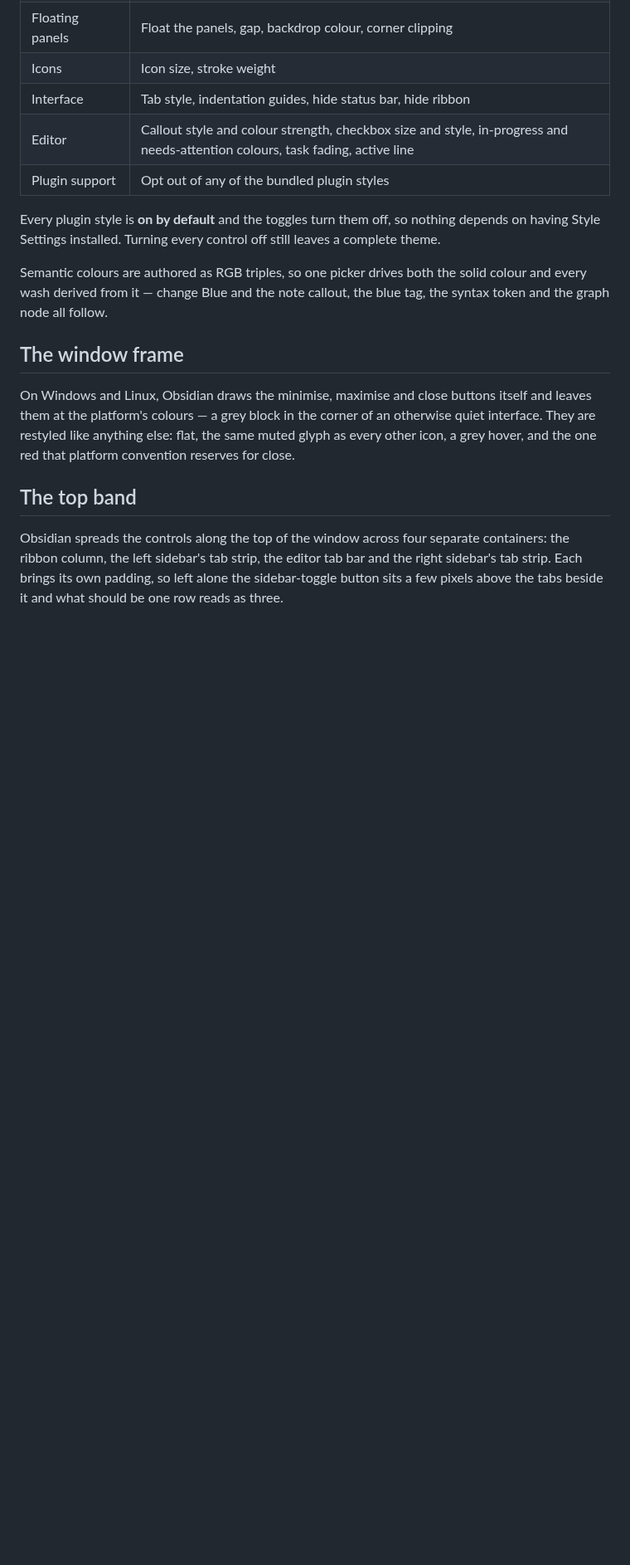
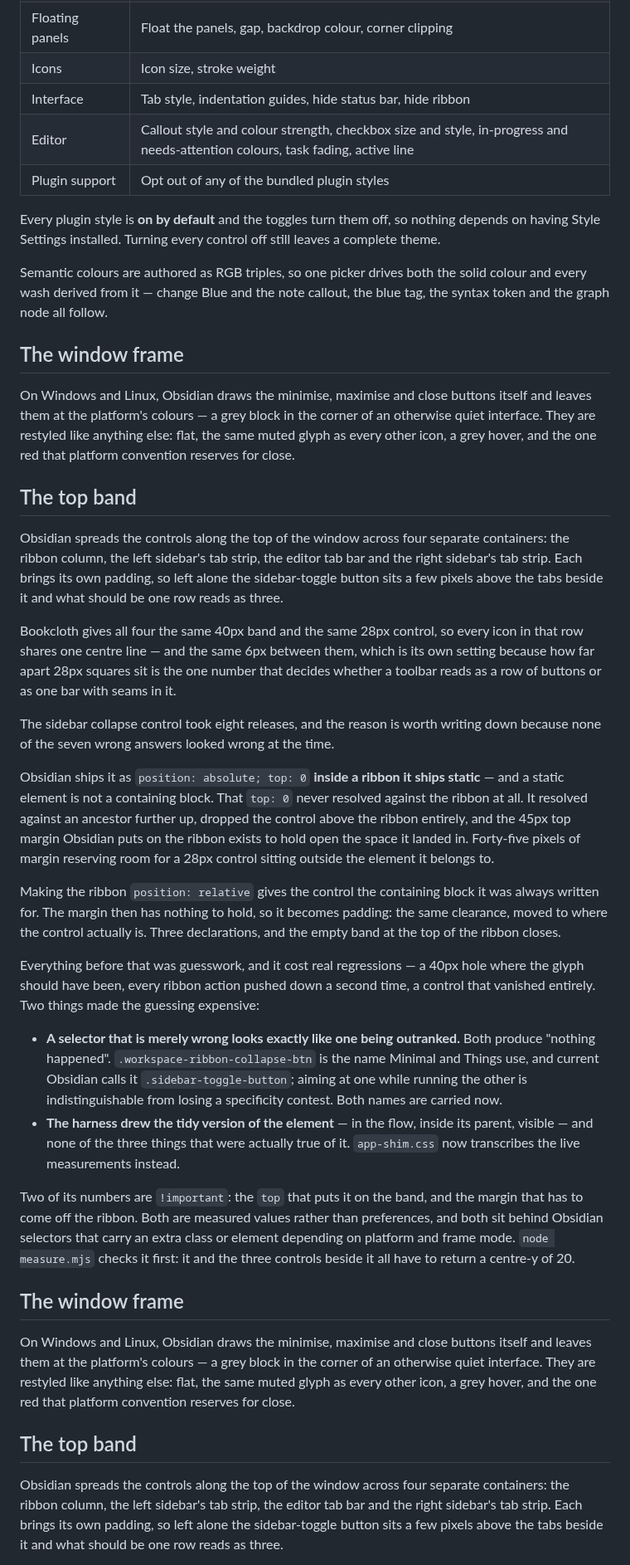
Before and after one commit to Ali-Nourix/Bookcloth, a Markdown page: README.md, the part around the change. Shown at 83% size. GitHub-like rendering; blank space fills up the shorter version.

```diff
--- a/README.md
+++ b/README.md
@@ -172,6 +172,63 @@ still leaves a complete theme.
 Semantic colours are authored as RGB triples, so one picker drives both the
 solid colour and every wash derived from it — change Blue and the note callout,
 the blue tag, the syntax token and the graph node all follow.
+
+## The window frame
+
+On Windows and Linux, Obsidian draws the minimise, maximise and close buttons
+itself and leaves them at the platform's colours — a grey block in the corner
+of an otherwise quiet interface. They are restyled like anything else: flat,
+the same muted glyph as every other icon, a grey hover, and the one red that
+platform convention reserves for close.
+
+## The top band
+
+Obsidian spreads the controls along the top of the window across four separate
+containers: the ribbon column, the left sidebar's tab strip, the editor tab bar
+and the right sidebar's tab strip. Each brings its own padding, so left alone
+the sidebar-toggle button sits a few pixels above the tabs beside it and what
+should be one row reads as three.
+
+Bookcloth gives all four the same 40px band and the same 28px control, so every
+icon in that row shares one centre line — and the same 6px between them, which
+is its own setting because how far apart 28px squares sit is the one number
+that decides whether a toolbar reads as a row of buttons or as one bar with
+seams in it.
+
+The sidebar collapse control took eight releases, and the reason is worth
+writing down because none of the seven wrong answers looked wrong at the time.
+
+Obsidian ships it as `position: absolute; top: 0` **inside a ribbon it ships
+static** — and a static element is not a containing block. That `top: 0` never
+resolved against the ribbon at all. It resolved against an ancestor further up,
+dropped the control above the ribbon entirely, and the 45px top margin Obsidian
+puts on the ribbon exists to hold open the space it landed in. Forty-five pixels
+of margin reserving room for a 28px control sitting outside the element it
+belongs to.
+
+Making the ribbon `position: relative` gives the control the containing block it
+was always written for. The margin then has nothing to hold, so it becomes
+padding: the same clearance, moved to where the control actually is. Three
+declarations, and the empty band at the top of the ribbon closes.
+
+Everything before that was guesswork, and it cost real regressions — a 40px hole
+where the glyph should have been, every ribbon action pushed down a second time,
+a control that vanished entirely. Two things made the guessing expensive:
+
+- **A selector that is merely wrong looks exactly like one being outranked.**
+  Both produce "nothing happened". `.workspace-ribbon-collapse-btn` is the name
+  Minimal and Things use, and current Obsidian calls it `.sidebar-toggle-button`;
+  aiming at one while running the other is indistinguishable from losing a
+  specificity contest. Both names are carried now.
+- **The harness drew the tidy version of the element** — in the flow, inside its
+  parent, visible — and none of the three things that were actually true of it.
+  `app-shim.css` now transcribes the live measurements instead.
+
+Two of its numbers are `!important`: the `top` that puts it on the band, and the
+margin that has to come off the ribbon. Both are measured values rather than
+preferences, and both sit behind Obsidian selectors that carry an extra class or
+element depending on platform and frame mode. `node measure.mjs` checks it first:
+it and the three controls beside it all have to return a centre-y of 20.
 
 ## The window frame
 
```
Also changed, not shown: screenshot-dark.png, screenshot.png, 6 other files.
